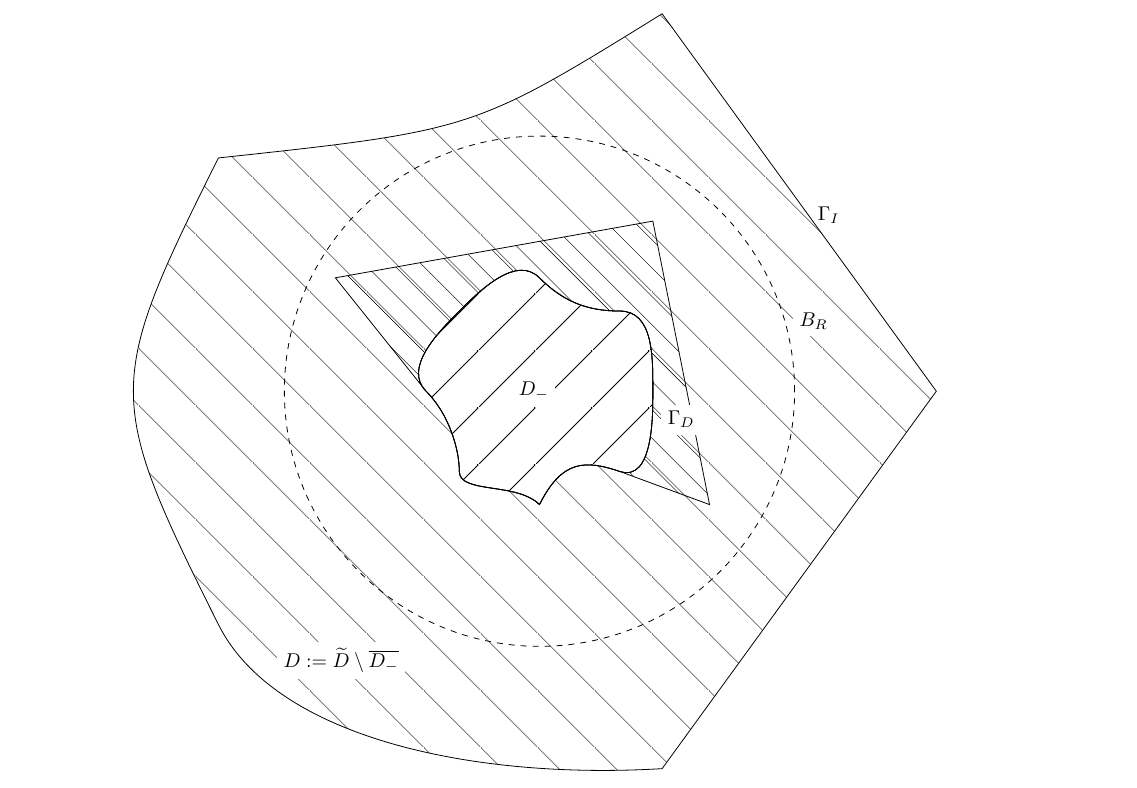
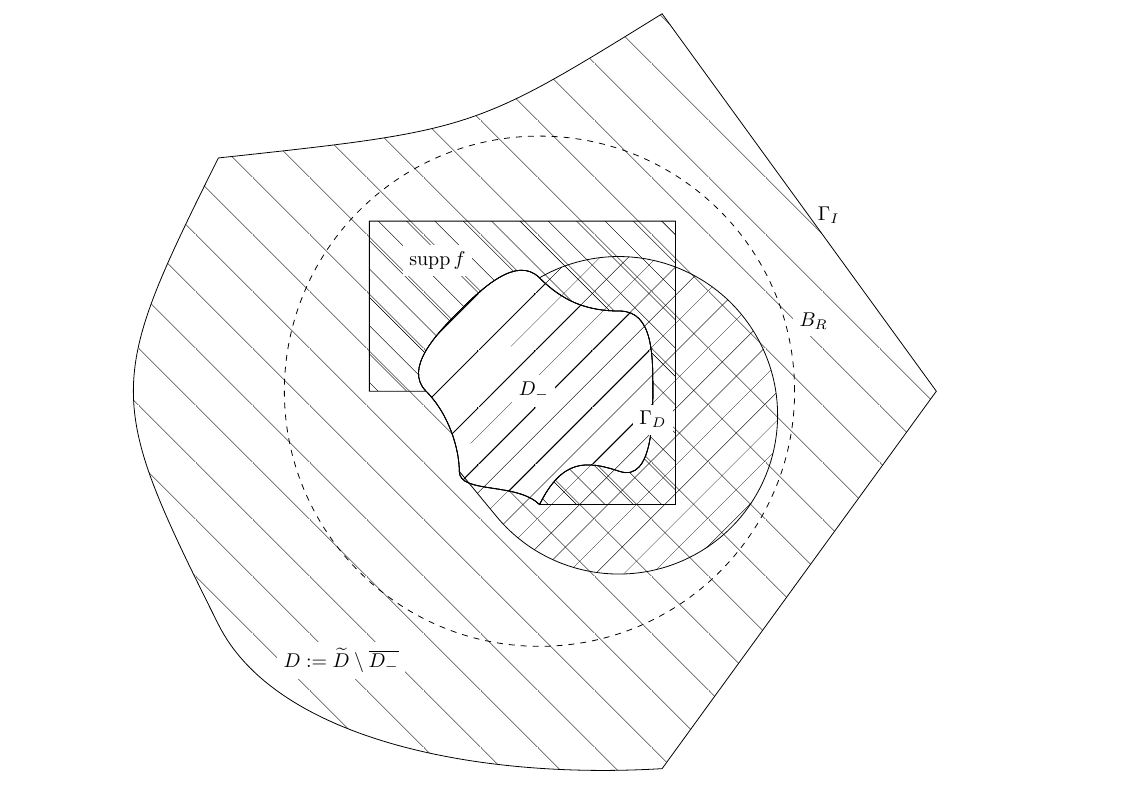
Before and after one commit to orpembery/thesis, a LaTeX thesis (thesis.tex, which reads domain-diagram.tex, packages.tex): part of page 10 of 101, cut so that both start at the same text. Compiled offline with pdfLaTeX.

Commit message:
Slowly making the diagram work.

```diff
--- a/domain-diagram.tex
+++ b/domain-diagram.tex
@@ -53,12 +65,18 @@
     }
 
 \def\suppf{
-(1.5,-1.0) -- (1.0,1.5) -- (-1.8,1.0) --
+(1.2,\obsptseveny) -- (1.2,1.5) -- (-1.5,1.5) -- (-1.5,\obsptfivey) --
 \obslinefive
 \obslinesix
-\obslineseven
-\obspteight --
+\obsptseven --
 cycle
+}
+
+\def\suppA{
+%\obsptthree .. controls (3.0,3.0) and (-3.0,-6.0) ..  \obsptsix --
+\obsptthree arc [start angle=120, end angle=-140, radius=1.4]
+-- \obsptsix
+%cycle
 }
 
     % Patterns for filling
@@ -125,12 +143,18 @@ cycle
 % support of n
 
 % support of A
+\filldraw[pattern=owennortheastsmall,scale=\domainscale] % Support of f
+\suppA
+%\obstacle
+;
 
 % The labels
 \draw (-0.1,0) node[fill=white] {$\Dm$};
 \draw (-3.5,-4.75) node[fill=white] {$D:=\Dtilde\setminus \clos{\Dm}$};
 
-\draw (2.5,-0.5) node[fill=white] {$\GD$};
+\draw (2.0,-0.5) node[fill=white] {$\GD$};
 \draw[scale=\domainscale] (2.418221983093764, 0.6211657082460498) node[fill=white] {$\BR$};
 \draw (5.1,3.1) node {$\GI$};
+
+\draw (-1.8,2.3) node[fill=white] {$\supp f$};
 \end{tikzpicture}
--- a/packages.tex
+++ b/packages.tex
@@ -23,6 +23,7 @@
 \usetikzlibrary{positioning}
 \usetikzlibrary{matrix}
 \usetikzlibrary{patterns}
+\usetikzlibrary{calc}
 \usepackage{bbm} % Allows blackboard bold 1
 \usepackage{cases} % Gives numcases environment
 \usepackage{longtable}
```
Also changed, not shown: domain-diagram.tex (20 more changed lines).
